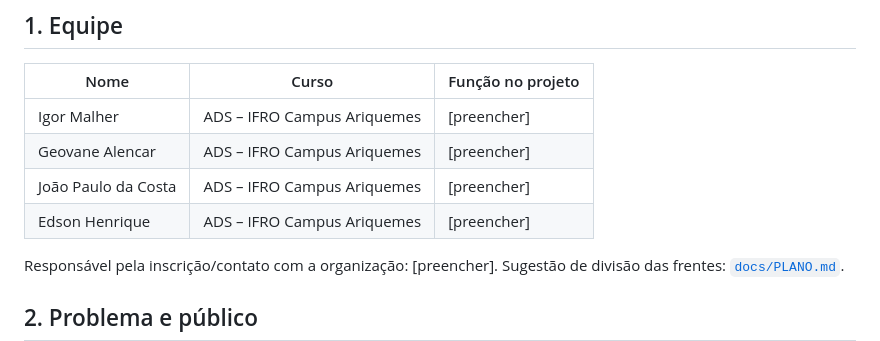
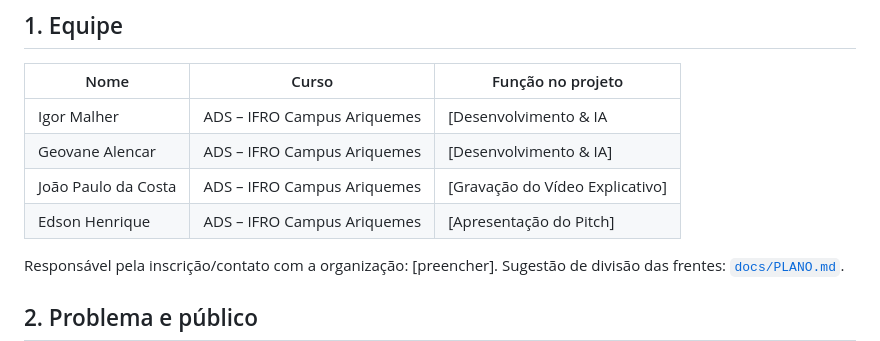
Before and after one commit to geovane1212/AGROHACK-GESTAODEINSUMOS, a Markdown page: README.md, the part around the change. Drawn GitHub-style.

Commit message:
Update team roles in README.md

```diff
--- a/README.md
+++ b/README.md
@@ -10,10 +10,10 @@
 
 | Nome | Curso | Função no projeto |
 | --- | --- | --- |
-| Igor Malher | ADS – IFRO Campus Ariquemes | [preencher] |
-| Geovane Alencar | ADS – IFRO Campus Ariquemes | [preencher] |
-| João Paulo da Costa | ADS – IFRO Campus Ariquemes | [preencher] |
-| Edson Henrique | ADS – IFRO Campus Ariquemes | [preencher] |
+| Igor Malher | ADS – IFRO Campus Ariquemes | [Desenvolvimento & IA |
+| Geovane Alencar | ADS – IFRO Campus Ariquemes | [Desenvolvimento & IA] |
+| João Paulo da Costa | ADS – IFRO Campus Ariquemes | [Gravação do Vídeo Explicativo] |
+| Edson Henrique | ADS – IFRO Campus Ariquemes | [Apresentação do Pitch] |
 
 Responsável pela inscrição/contato com a organização: [preencher].
 Sugestão de divisão das frentes: [`docs/PLANO.md`](docs/PLANO.md).
```
